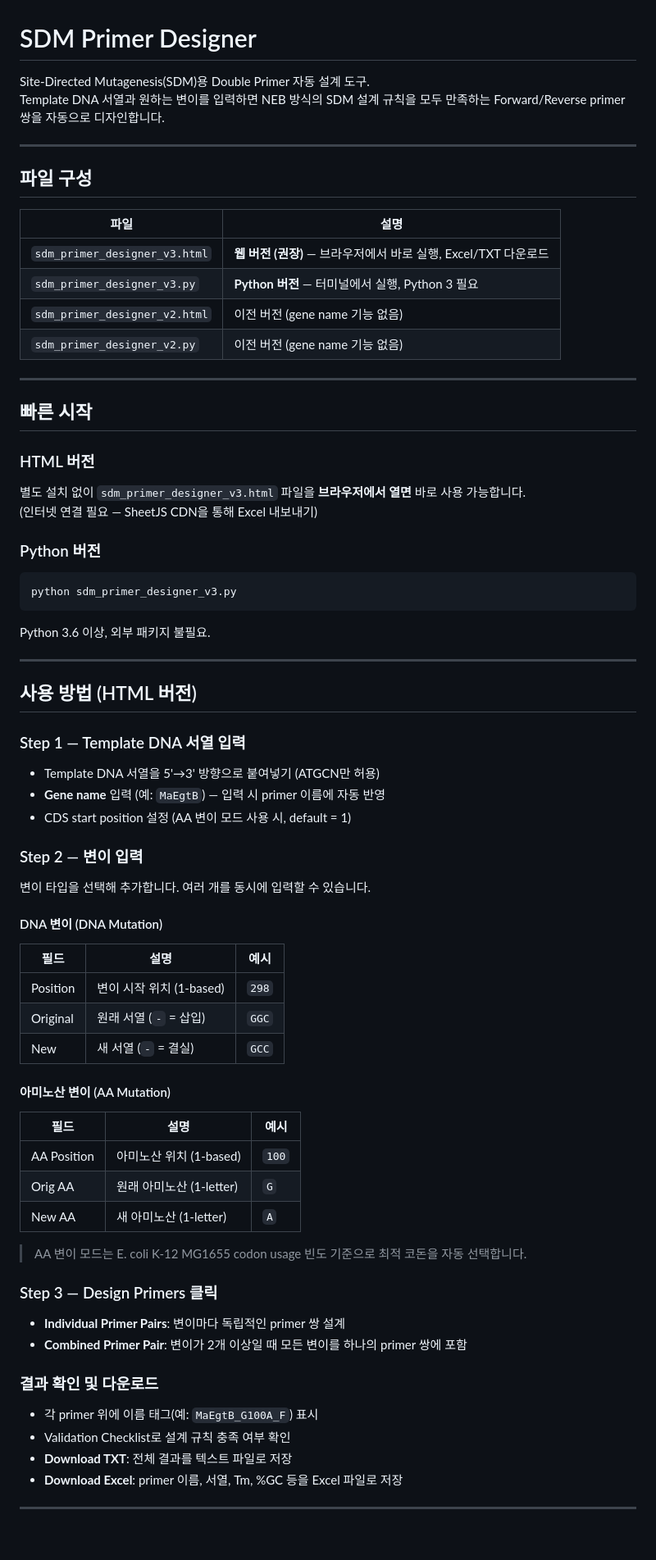
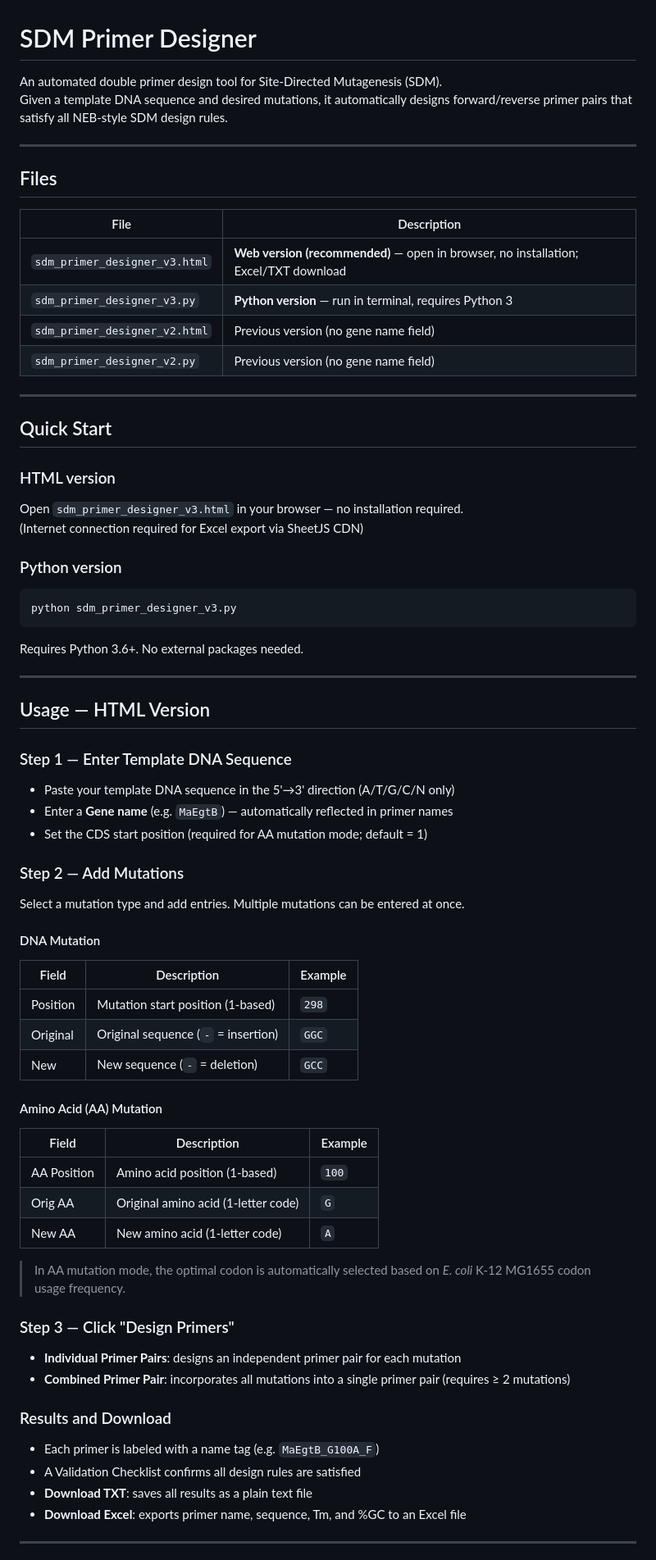
Before and after one commit to yusik9211/SDM_Primer_Designer, a Markdown page: README.md, the part around one of its changes. Shown at 82% size. Rendered like a GitHub page; blank space fills up the shorter version.

Commit message:
docs: rewrite README in English
Co-Authored-By: Claude Sonnet 4.6 <noreply@anthropic.com>

````diff
--- a/README.md
+++ b/README.md
@@ -1,70 +1,70 @@
 # SDM Primer Designer
 
-Site-Directed Mutagenesis(SDM)용 Double Primer 자동 설계 도구.
-Template DNA 서열과 원하는 변이를 입력하면 NEB 방식의 SDM 설계 규칙을 모두 만족하는 Forward/Reverse primer 쌍을 자동으로 디자인합니다.
+An automated double primer design tool for Site-Directed Mutagenesis (SDM).
+Given a template DNA sequence and desired mutations, it automatically designs forward/reverse primer pairs that satisfy all NEB-style SDM design rules.
 
 ---
 
-## 파일 구성
+## Files
 
-| 파일 | 설명 |
-|------|------|
-| `sdm_primer_designer_v3.html` | **웹 버전 (권장)** — 브라우저에서 바로 실행, Excel/TXT 다운로드 |
-| `sdm_primer_designer_v3.py`  | **Python 버전** — 터미널에서 실행, Python 3 필요 |
-| `sdm_primer_designer_v2.html` | 이전 버전 (gene name 기능 없음) |
-| `sdm_primer_designer_v2.py`  | 이전 버전 (gene name 기능 없음) |
+| File | Description |
+|------|-------------|
+| `sdm_primer_designer_v3.html` | **Web version (recommended)** — open in browser, no installation; Excel/TXT download |
+| `sdm_primer_designer_v3.py`  | **Python version** — run in terminal, requires Python 3 |
+| `sdm_primer_designer_v2.html` | Previous version (no gene name field) |
+| `sdm_primer_designer_v2.py`  | Previous version (no gene name field) |
 
 ---
 
-## 빠른 시작
+## Quick Start
 
-### HTML 버전
-별도 설치 없이 `sdm_primer_designer_v3.html` 파일을 **브라우저에서 열면** 바로 사용 가능합니다.
-(인터넷 연결 필요 — SheetJS CDN을 통해 Excel 내보내기)
+### HTML version
+Open `sdm_primer_designer_v3.html` in your browser — no installation required.
+(Internet connection required for Excel export via SheetJS CDN)
 
-### Python 버전
+### Python version
 ```bash
 python sdm_primer_designer_v3.py
 ```
-Python 3.6 이상, 외부 패키지 불필요.
+Requires Python 3.6+. No external packages needed.
 
 ---
 
-## 사용 방법 (HTML 버전)
+## Usage — HTML Version
 
-### Step 1 — Template DNA 서열 입력
-- Template DNA 서열을 5'→3' 방향으로 붙여넣기 (ATGCN만 허용)
-- **Gene name** 입력 (예: `MaEgtB`) — 입력 시 primer 이름에 자동 반영
-- CDS start position 설정 (AA 변이 모드 사용 시, default = 1)
+### Step 1 — Enter Template DNA Sequence
+- Paste your template DNA sequence in the 5'→3' direction (A/T/G/C/N only)
+- Enter a **Gene name** (e.g. `MaEgtB`) — automatically reflected in primer names
+- Set the CDS start position (required for AA mutation mode; default = 1)
 
-### Step 2 — 변이 입력
-변이 타입을 선택해 추가합니다. 여러 개를 동시에 입력할 수 있습니다.
+### Step 2 — Add Mutations
+Select a mutation type and add entries. Multiple mutations can be entered at once.
 
-#### DNA 변이 (DNA Mutation)
-| 필드 | 설명 | 예시 |
-|------|------|------|
-| Position | 변이 시작 위치 (1-based) | `298` |
-| Original | 원래 서열 (`-` = 삽입) | `GGC` |
-| New | 새 서열 (`-` = 결실) | `GCC` |
+#### DNA Mutation
+| Field | Description | Example |
+|-------|-------------|---------|
+| Position | Mutation start position (1-based) | `298` |
+| Original | Original sequence (`-` = insertion) | `GGC` |
+| New | New sequence (`-` = deletion) | `GCC` |
 
-#### 아미노산 변이 (AA Mutation)
-| 필드 | 설명 | 예시 |
-|------|------|------|
-| AA Position | 아미노산 위치 (1-based) | `100` |
-| Orig AA | 원래 아미노산 (1-letter) | `G` |
-| New AA | 새 아미노산 (1-letter) | `A` |
+#### Amino Acid (AA) Mutation
+| Field | Description | Example |
+|-------|-------------|---------|
+| AA Position | Amino acid position (1-based) | `100` |
+| Orig AA | Original amino acid (1-letter code) | `G` |
+| New AA | New amino acid (1-letter code) | `A` |
 
-> AA 변이 모드는 E. coli K-12 MG1655 codon usage 빈도 기준으로 최적 코돈을 자동 선택합니다.
+> In AA mutation mode, the optimal codon is automatically selected based on *E. coli* K-12 MG1655 codon usage frequency.
 
-### Step 3 — Design Primers 클릭
-- **Individual Primer Pairs**: 변이마다 독립적인 primer 쌍 설계
-- **Combined Primer Pair**: 변이가 2개 이상일 때 모든 변이를 하나의 primer 쌍에 포함
+### Step 3 — Click "Design Primers"
+- **Individual Primer Pairs**: designs an independent primer pair for each mutation
+- **Combined Primer Pair**: incorporates all mutations into a single primer pair (requires ≥ 2 mutations)
 
-### 결과 확인 및 다운로드
-- 각 primer 위에 이름 태그(예: `MaEgtB_G100A_F`) 표시
-- Validation Checklist로 설계 규칙 충족 여부 확인
-- **Download TXT**: 전체 결과를 텍스트 파일로 저장
-- **Download Excel**: primer 이름, 서열, Tm, %GC 등을 Excel 파일로 저장
+### Results and Download
+- Each primer is labeled with a name tag (e.g. `MaEgtB_G100A_F`)
+- A Validation Checklist confirms all design rules are satisfied
+- **Download TXT**: saves all results as a plain text file
+- **Download Excel**: exports primer name, sequence, Tm, and %GC to an Excel file
 
 ---
 
````
Also changed, not shown: other parts of README.md (+46 -48 lines).
